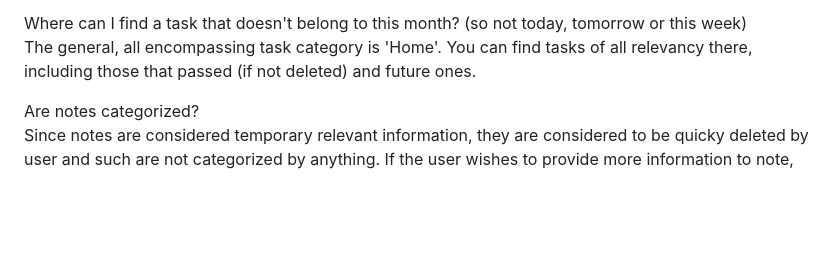
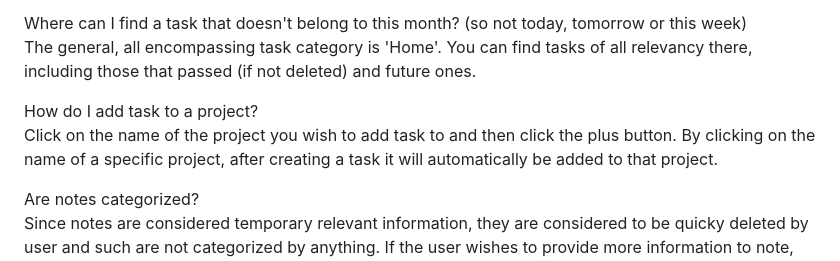
Before and after one commit to axlothecook/taskJournal, a Markdown page: README.md, the part around the change. Drawn GitHub-style; blank space fills up the shorter version.

```diff
--- a/README.md
+++ b/README.md
@@ -13,6 +13,9 @@ Each task belongs to only one project, as it made sense a specific task would no
 
 Where can I find a task that doesn't belong to this month? (so not today, tomorrow or this week) <br />
 The general, all encompassing task category is 'Home'. You can find tasks of all relevancy there, including those that passed (if not deleted) and future ones.
+
+How do I add task to a project? <br />
+Click on the name of the project you wish to add task to and then click the plus button. By clicking on the name of a specific project, after creating a task it will automatically be added to that project.
 
 Are notes categorized? <br />
 Since notes are considered temporary relevant information, they are considered to be quicky deleted by user and such are not categorized by anything. If the user wishes to provide more information to note, such as time or urgency, the user is prompted to create a task instead.
```
